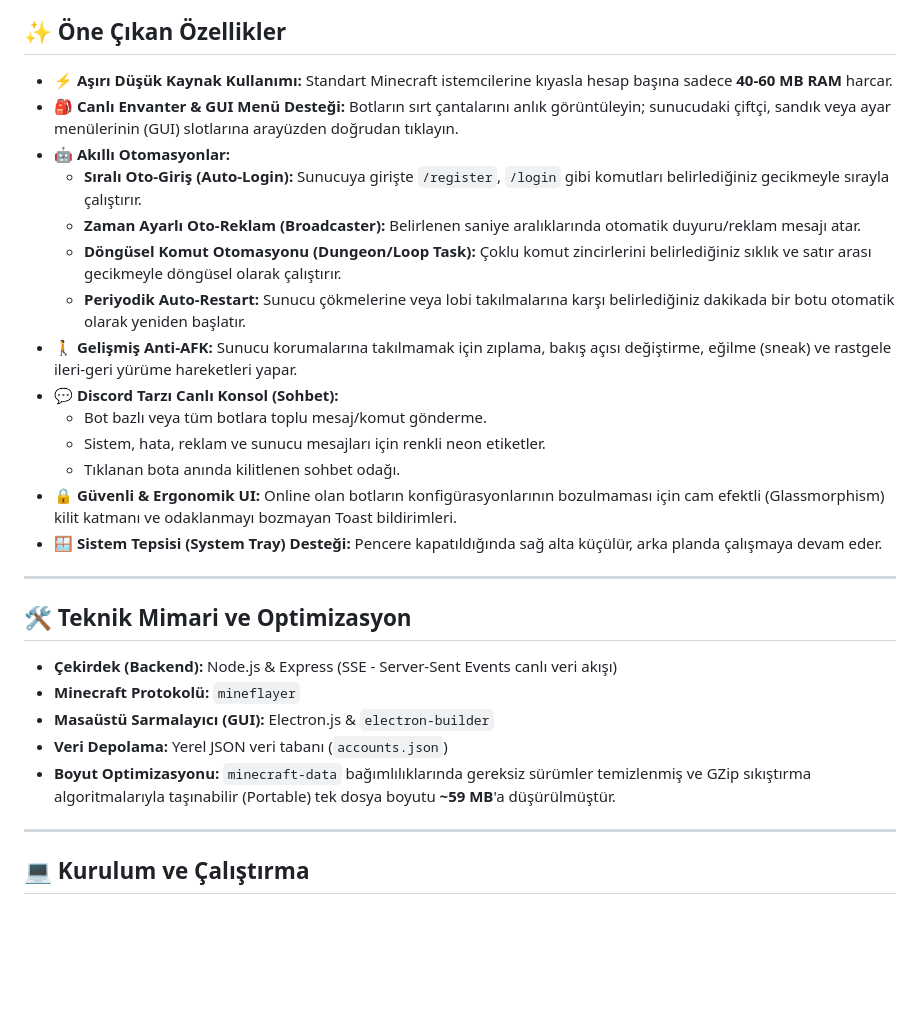
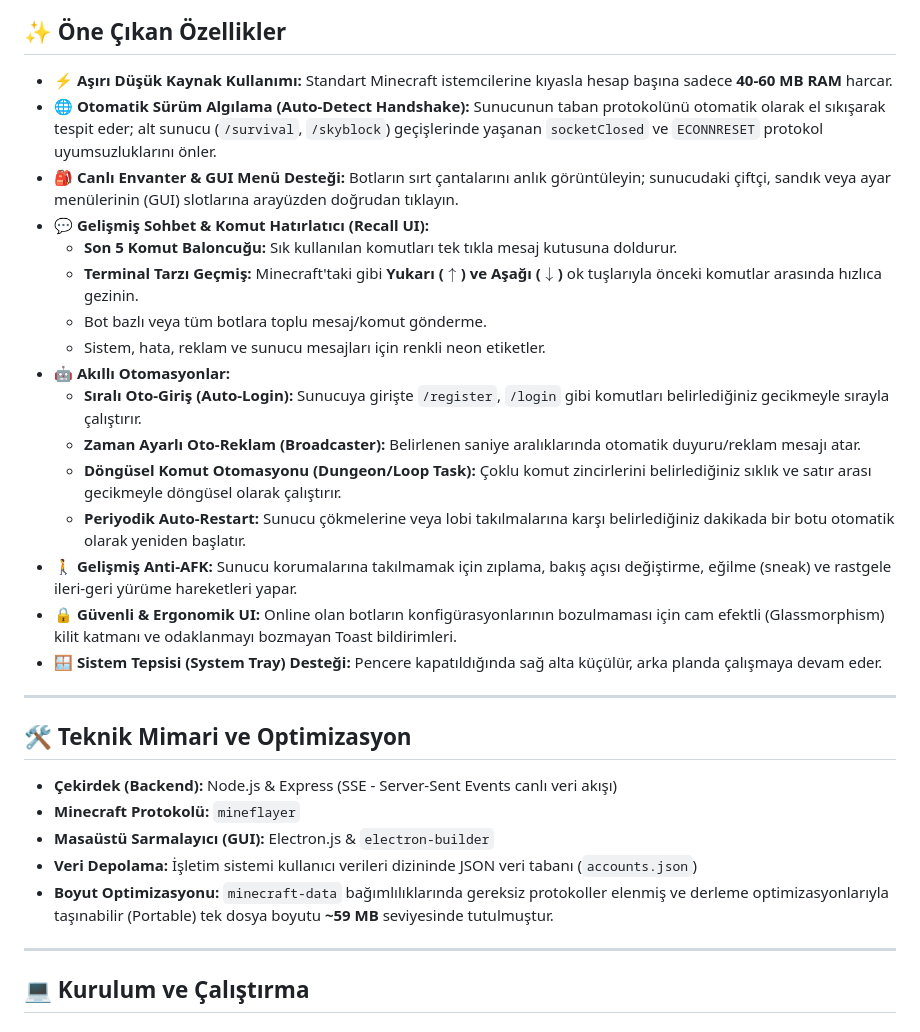
Before and after one commit to Yusuf-Eken/LunkeBot-AfkClientforMinecraft, a Markdown page: README.md, the part around the change. GitHub-like rendering; blank space fills up the shorter version.

```diff
--- a/README.md
+++ b/README.md
@@ -13,17 +13,19 @@
 ## ✨ Öne Çıkan Özellikler
 
 - ⚡ **Aşırı Düşük Kaynak Kullanımı:** Standart Minecraft istemcilerine kıyasla hesap başına sadece **40-60 MB RAM** harcar.
+- 🌐 **Otomatik Sürüm Algılama (Auto-Detect Handshake):** Sunucunun taban protokolünü otomatik olarak el sıkışarak tespit eder; alt sunucu (`/survival`, `/skyblock`) geçişlerinde yaşanan `socketClosed` ve `ECONNRESET` protokol uyumsuzluklarını önler.
 - 🎒 **Canlı Envanter & GUI Menü Desteği:** Botların sırt çantalarını anlık görüntüleyin; sunucudaki çiftçi, sandık veya ayar menülerinin (GUI) slotlarına arayüzden doğrudan tıklayın.
+- 💬 **Gelişmiş Sohbet & Komut Hatırlatıcı (Recall UI):**
+  - **Son 5 Komut Baloncuğu:** Sık kullanılan komutları tek tıkla mesaj kutusuna doldurur.
+  - **Terminal Tarzı Geçmiş:** Minecraft'taki gibi **Yukarı ($\uparrow$) ve Aşağı ($\downarrow$)** ok tuşlarıyla önceki komutlar arasında hızlıca gezinin.
+  - Bot bazlı veya tüm botlara toplu mesaj/komut gönderme.
+  - Sistem, hata, reklam ve sunucu mesajları için renkli neon etiketler.
 - 🤖 **Akıllı Otomasyonlar:**
   - **Sıralı Oto-Giriş (Auto-Login):** Sunucuya girişte `/register`, `/login` gibi komutları belirlediğiniz gecikmeyle sırayla çalıştırır.
   - **Zaman Ayarlı Oto-Reklam (Broadcaster):** Belirlenen saniye aralıklarında otomatik duyuru/reklam mesajı atar.
   - **Döngüsel Komut Otomasyonu (Dungeon/Loop Task):** Çoklu komut zincirlerini belirlediğiniz sıklık ve satır arası gecikmeyle döngüsel olarak çalıştırır.
   - **Periyodik Auto-Restart:** Sunucu çökmelerine veya lobi takılmalarına karşı belirlediğiniz dakikada bir botu otomatik olarak yeniden başlatır.
 - 🚶 **Gelişmiş Anti-AFK:** Sunucu korumalarına takılmamak için zıplama, bakış açısı değiştirme, eğilme (sneak) ve rastgele ileri-geri yürüme hareketleri yapar.
-- 💬 **Discord Tarzı Canlı Konsol (Sohbet):**
-  - Bot bazlı veya tüm botlara toplu mesaj/komut gönderme.
-  - Sistem, hata, reklam ve sunucu mesajları için renkli neon etiketler.
-  - Tıklanan bota anında kilitlenen sohbet odağı.
 - 🔒 **Güvenli & Ergonomik UI:** Online olan botların konfigürasyonlarının bozulmaması için cam efektli (Glassmorphism) kilit katmanı ve odaklanmayı bozmayan Toast bildirimleri.
 - 🪟 **Sistem Tepsisi (System Tray) Desteği:** Pencere kapatıldığında sağ alta küçülür, arka planda çalışmaya devam eder.
 
@@ -34,8 +36,8 @@
 - **Çekirdek (Backend):** Node.js & Express (SSE - Server-Sent Events canlı veri akışı)
 - **Minecraft Protokolü:** `mineflayer`
 - **Masaüstü Sarmalayıcı (GUI):** Electron.js & `electron-builder`
-- **Veri Depolama:** Yerel JSON veri tabanı (`accounts.json`)
-- **Boyut Optimizasyonu:** `minecraft-data` bağımlılıklarında gereksiz sürümler temizlenmiş ve GZip sıkıştırma algoritmalarıyla taşınabilir (Portable) tek dosya boyutu **~59 MB**'a düşürülmüştür.
+- **Veri Depolama:** İşletim sistemi kullanıcı verileri dizininde JSON veri tabanı (`accounts.json`)
+- **Boyut Optimizasyonu:** `minecraft-data` bağımlılıklarında gereksiz protokoller elenmiş ve derleme optimizasyonlarıyla taşınabilir (Portable) tek dosya boyutu **~59 MB** seviyesinde tutulmuştur.
 
 ---
 
```
